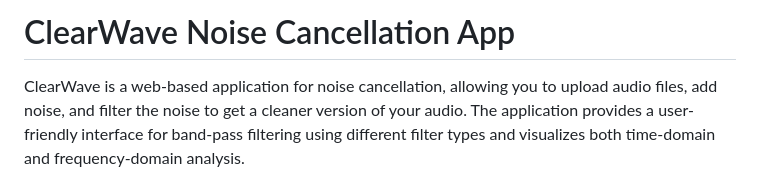
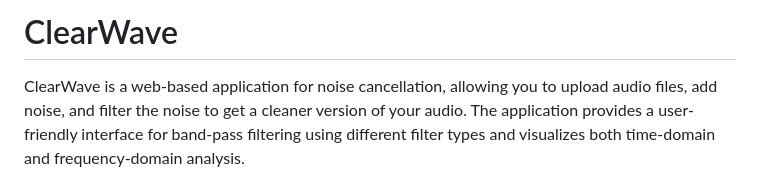
Before and after one commit to moontasirsoumik/Apps, a Markdown page: ClearWave/README.md, the part around the change. Drawn GitHub-style.

```diff
--- a/ClearWave/README.md
+++ b/ClearWave/README.md
@@ -1,4 +1,4 @@
-# ClearWave Noise Cancellation App
+# ClearWave
 
 ClearWave is a web-based application for noise cancellation, allowing you to upload audio files, add noise, and filter the noise to get a cleaner version of your audio. The application provides a user-friendly interface for band-pass filtering using different filter types and visualizes both time-domain and frequency-domain analysis.
 
```
